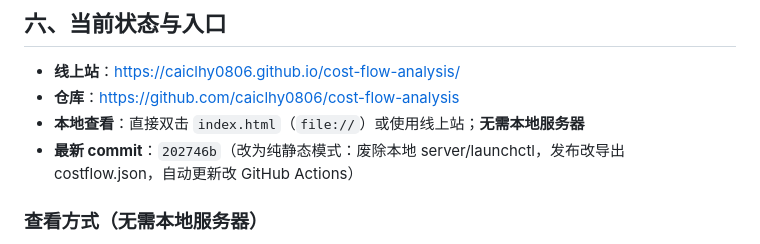
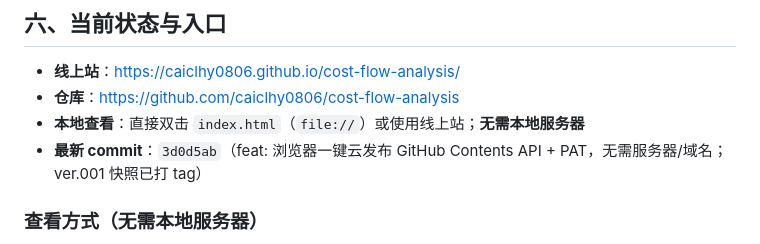
Before and after one commit to caiclhy0806/cost-flow-analysis, a Markdown page: 开发记录.md, the part around the change. Drawn GitHub-style.

Commit message:
docs: 更新开发记录最新 commit 号

```diff
--- a/开发记录.md
+++ b/开发记录.md
@@ -103,7 +103,7 @@ Cost flow/
 - **线上站**：https://caiclhy0806.github.io/cost-flow-analysis/
 - **仓库**：https://github.com/caiclhy0806/cost-flow-analysis
 - **本地查看**：直接双击 `index.html`（`file://`）或使用线上站；**无需本地服务器**
-- **最新 commit**：`202746b`（改为纯静态模式：废除本地 server/launchctl，发布改导出 costflow.json，自动更新改 GitHub Actions）
+- **最新 commit**：`3d0d5ab`（feat: 浏览器一键云发布 GitHub Contents API + PAT，无需服务器/域名；ver.001 快照已打 tag）
 
 ### 查看方式（无需本地服务器）
 本程序为单文件静态页面，**查看不依赖任何本地服务进程**（早期曾用 `server.py` + `launchctl` 常驻提供预览，已废除；参照 exchange-rate 项目的「纯静态 + GitHub Pages」模式简化）。
```
